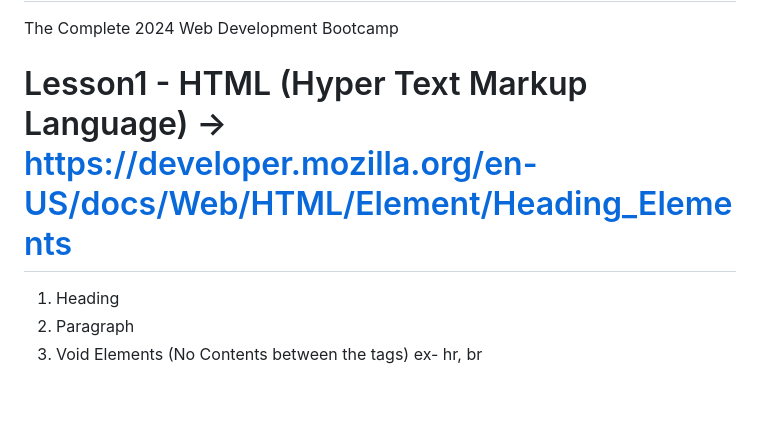
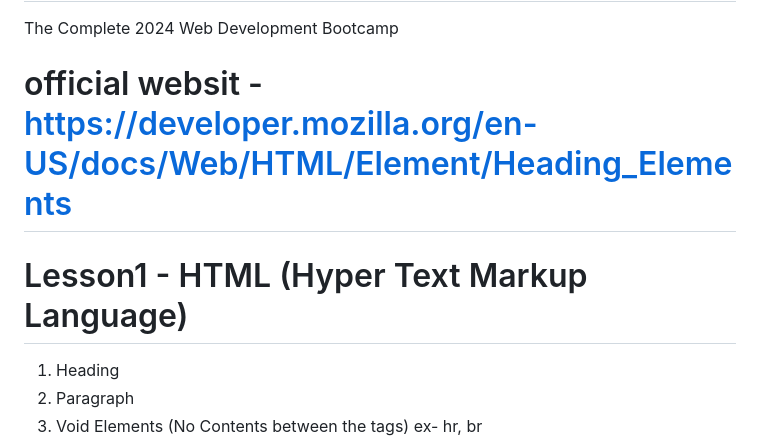
Before and after one commit to kishore2106/Web-Development, a Markdown page: README.md, the part around the change. Drawn GitHub-style; blank space fills up the shorter version.

```diff
--- a/README.md
+++ b/README.md
@@ -1,7 +1,9 @@
 # Web-Development
 The Complete 2024 Web Development Bootcamp
 
-# Lesson1 - HTML (Hyper Text Markup Language) -> https://developer.mozilla.org/en-US/docs/Web/HTML/Element/Heading_Elements
+# official websit - https://developer.mozilla.org/en-US/docs/Web/HTML/Element/Heading_Elements
+
+# Lesson1 - HTML (Hyper Text Markup Language)
 1. Heading
 2. Paragraph
 3. Void Elements (No Contents between the tags) ex- hr, br
```
